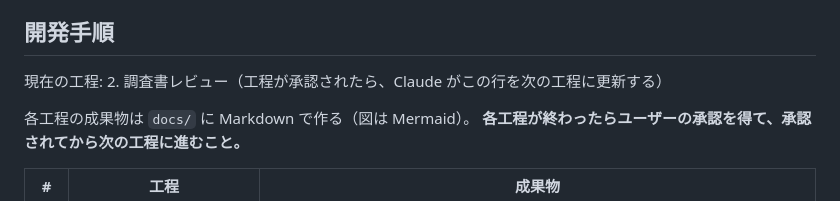
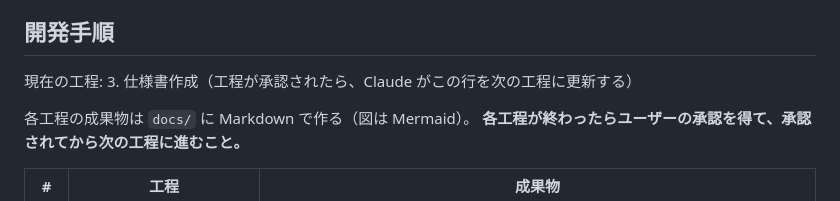
Before and after one commit to Fujiwo/Shos.Minesweeper, a Markdown page: CLAUDE.md, the part around the change. Drawn GitHub-style.

Commit message:
現在の工程を「調査書レビュー」から「仕様書作成」に更新し、仕様書を新規作成

```diff
--- a/CLAUDE.md
+++ b/CLAUDE.md
@@ -14,7 +14,7 @@ Web ブラウザーで遊べるマインスイーパーを作る。
 - 画面: 縦向きと横向きの両方で、画面サイズに合わせたレイアウトにする（レスポンシブ）
 
 ## 開発手順
-現在の工程: 2. 調査書レビュー（工程が承認されたら、Claude がこの行を次の工程に更新する）
+現在の工程: 3. 仕様書作成（工程が承認されたら、Claude がこの行を次の工程に更新する）
 
 各工程の成果物は `docs/` に Markdown で作る（図は Mermaid）。
 **各工程が終わったらユーザーの承認を得て、承認されてから次の工程に進むこと。**
```
Also changed, not shown: docs/02-spec.md (added, +289 -0 lines).
